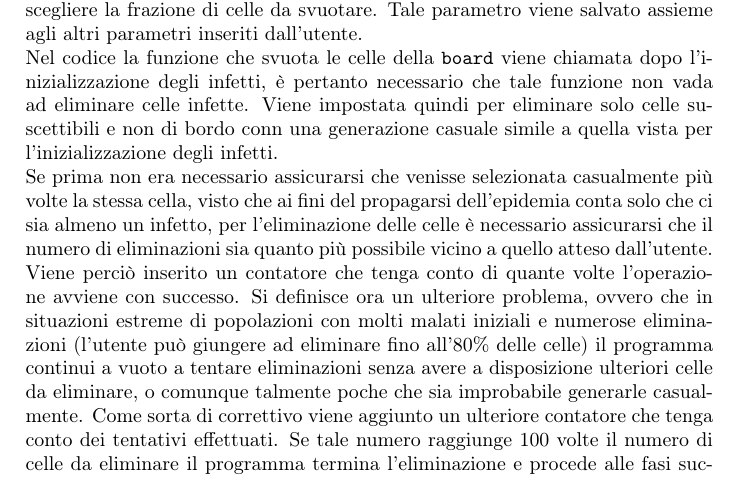
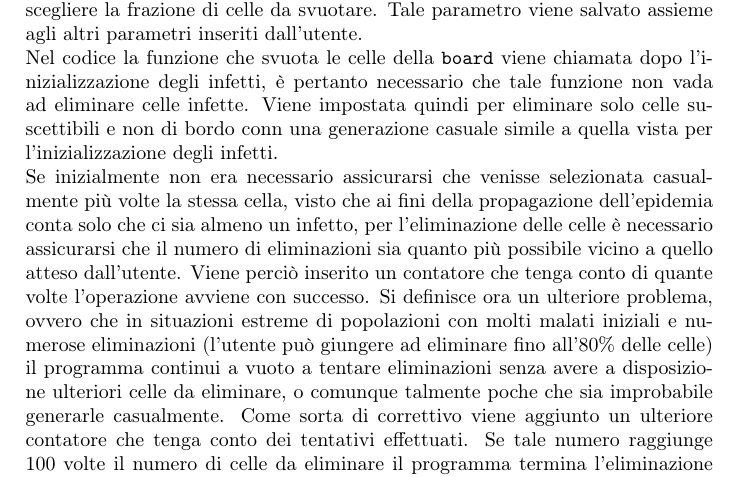
Before and after one commit to gorsedh/progettoprog, a LaTeX document (presentazione.tex): part of page 6 of 7, cut so that both start at the same text. Compiled offline with pdfLaTeX.

Commit message:
Update presentazione.tex

```diff
--- a/presentazione.tex
+++ b/presentazione.tex
@@ -63,7 +63,7 @@ L'inizializzazione del movimento avviene dove avvengono le inizializzazioni di $
 \subsection{Celle vuote}
 L'estensione del programma ad una opzione 3 non sarebbe completa senza aggiungere alle celle la possibilità di essere vuote, simulando quindi uno spazio più grande all'interno del quale le celle possano spostarsi. Per fare ciò viene aggiunta l'opzione $E$ (Empty) alla \texttt{Enum}. Viene data all'utente la possibilità di scegliere la frazione di celle da svuotare. Tale parametro viene salvato assieme agli altri parametri inseriti dall'utente.\\
 Nel codice la funzione che svuota le celle della \texttt{board} viene chiamata dopo l'inizializzazione degli infetti, è pertanto necessario che tale funzione non vada ad eliminare celle infette. Viene impostata quindi per eliminare solo celle suscettibili e non di bordo conn una generazione casuale simile a quella vista per l'inizializzazione degli infetti.\\
-Se prima non era necessario assicurarsi che venisse selezionata casualmente più volte la stessa cella, visto che ai fini del propagarsi dell'epidemia conta solo che ci sia almeno un infetto, per l'eliminazione delle celle è necessario assicurarsi che il numero di eliminazioni sia quanto più possibile vicino a quello atteso dall'utente. Viene perciò inserito un contatore che tenga conto di quante volte l'operazione avviene con successo. Si definisce ora un ulteriore problema, ovvero che in situazioni estreme di popolazioni con molti malati iniziali e numerose eliminazioni (l'utente può giungere ad eliminare fino all'80\% delle celle) il programma continui a vuoto a tentare eliminazioni senza avere a disposizione ulteriori celle da eliminare, o comunque talmente poche che sia improbabile generarle casualmente. Come sorta di correttivo viene aggiunto un ulteriore contatore che tenga conto dei tentativi effettuati. Se tale numero raggiunge 100 volte il numero di celle da eliminare il programma termina l'eliminazione e procede alle fasi successive. Il numero 100 è stato scelto solo per l'estrema improbabilità che un buon input risulti in un numero così elevato di tentativi.\\
+Se inizialmente non era necessario assicurarsi che venisse selezionata casualmente più volte la stessa cella, visto che ai fini della propagazione dell'epidemia conta solo che ci sia almeno un infetto, per l'eliminazione delle celle è necessario assicurarsi che il numero di eliminazioni sia quanto più possibile vicino a quello atteso dall'utente. Viene perciò inserito un contatore che tenga conto di quante volte l'operazione avviene con successo. Si definisce ora un ulteriore problema, ovvero che in situazioni estreme di popolazioni con molti malati iniziali e numerose eliminazioni (l'utente può giungere ad eliminare fino all'80\% delle celle) il programma continui a vuoto a tentare eliminazioni senza avere a disposizione ulteriori celle da eliminare, o comunque talmente poche che sia improbabile generarle casualmente. Come sorta di correttivo viene aggiunto un ulteriore contatore che tenga conto dei tentativi effettuati. Se tale numero raggiunge 100 volte il numero di celle da eliminare il programma termina l'eliminazione e procede alle fasi successive. Il numero 100 è stato scelto solo per l'estrema improbabilità che un buon input risulti in un numero così elevato di tentativi.\\
 
 \section{Test}
 I test del progetto sono avvenuti durante tutto il periodo di scrittura. In particolare i test hanno evidenziato in un primo momento l'errato funzionamento di alcune parti del codice fra cui il fatto che un prima bozza di \texttt{Spread()} andasse a interagire in maniera errata con la board, contagiando quasi tutta la popolazione già dal giorno 1. La funzione \texttt{emptyBoard()}, inutile nella versione finale ma comunque inserita come sicurezza in più è stata utile nella risoluzione di questo problema.\\
```
